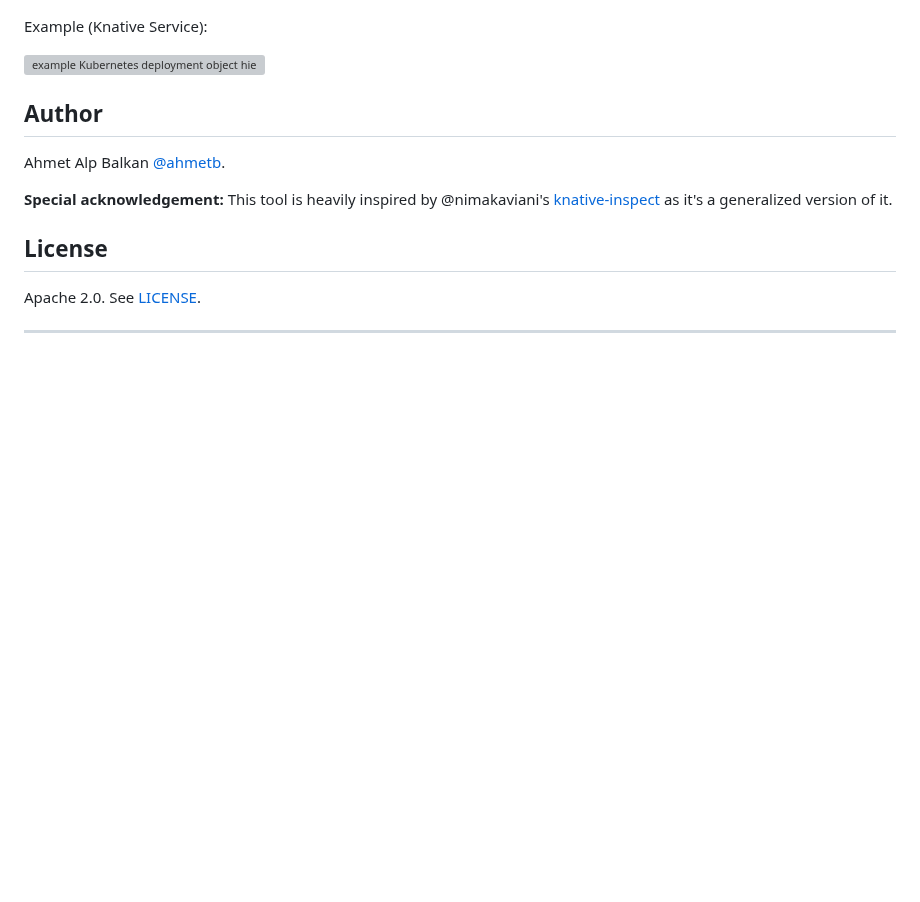
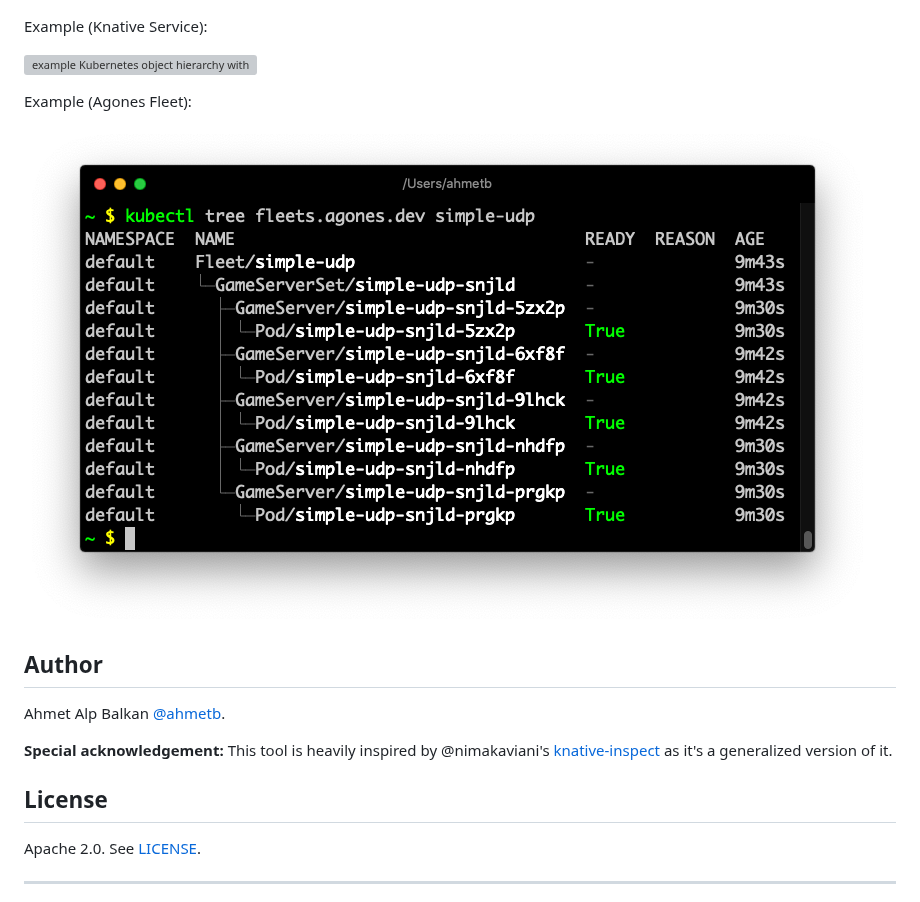
Before and after one commit to ahmetb/kubectl-tree, a Markdown page: README.md, the part around the change. Drawn GitHub-style; pictures changed too: assets/example-3.png (added); blank space fills up the shorter version; grey boxes are pictures that could not be loaded.

Commit message:
Add agones example
fixes #12

Signed-off-by: Ahmet Alp Balkan <ahmetb@google.com>

```diff
--- a/README.md
+++ b/README.md
@@ -18,7 +18,11 @@ Example (Deployment):
 
 Example (Knative Service):
 
-![example Kubernetes deployment object hierarchy](assets/example-2.png)
+![example Kubernetes object hierarchy with Knative Service](assets/example-2.png)
+
+Example (Agones Fleet):
+
+![example Kubernetes object hierarchy with Agones Fleet](assets/example-3.png)
 
 ## Author
 
```
